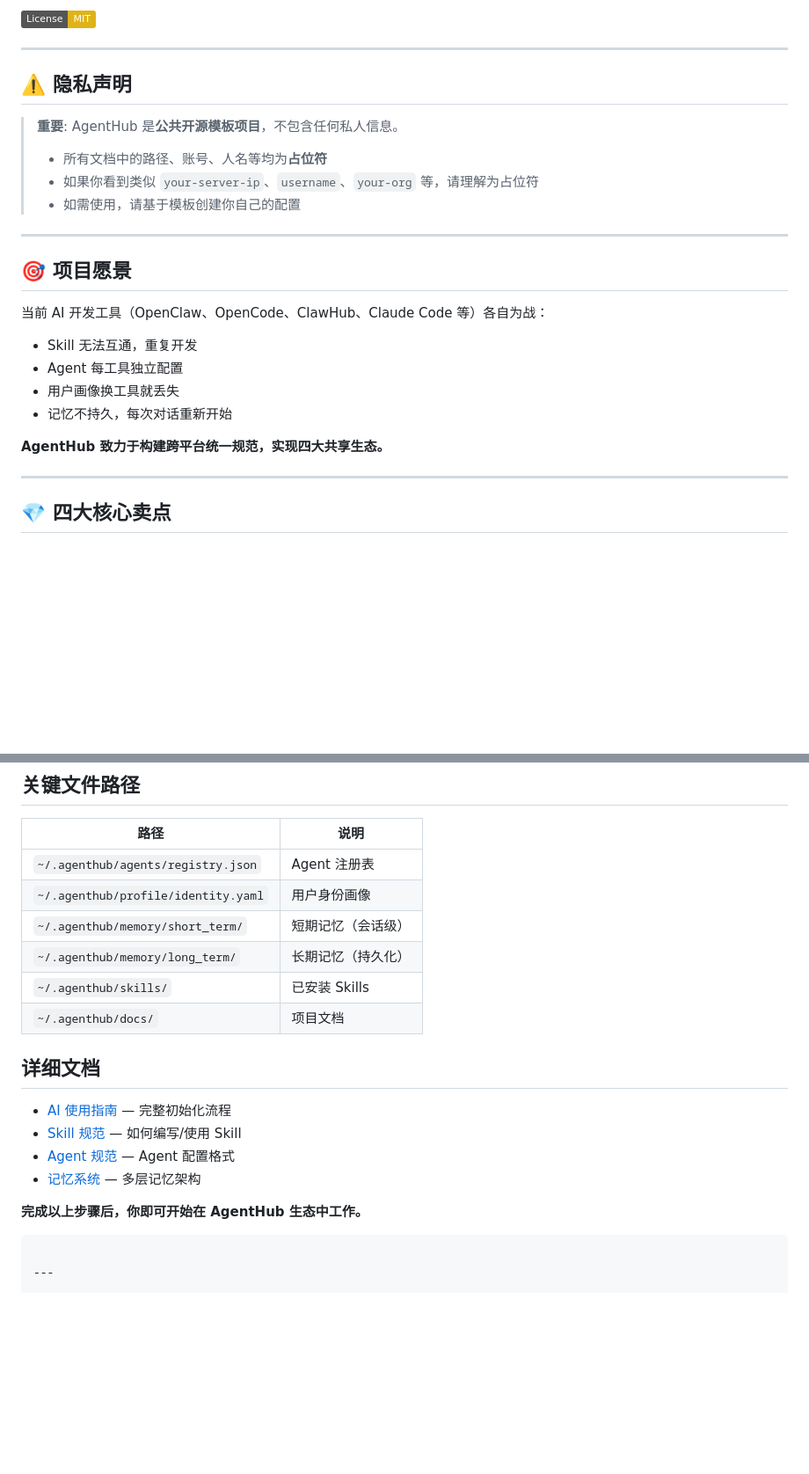
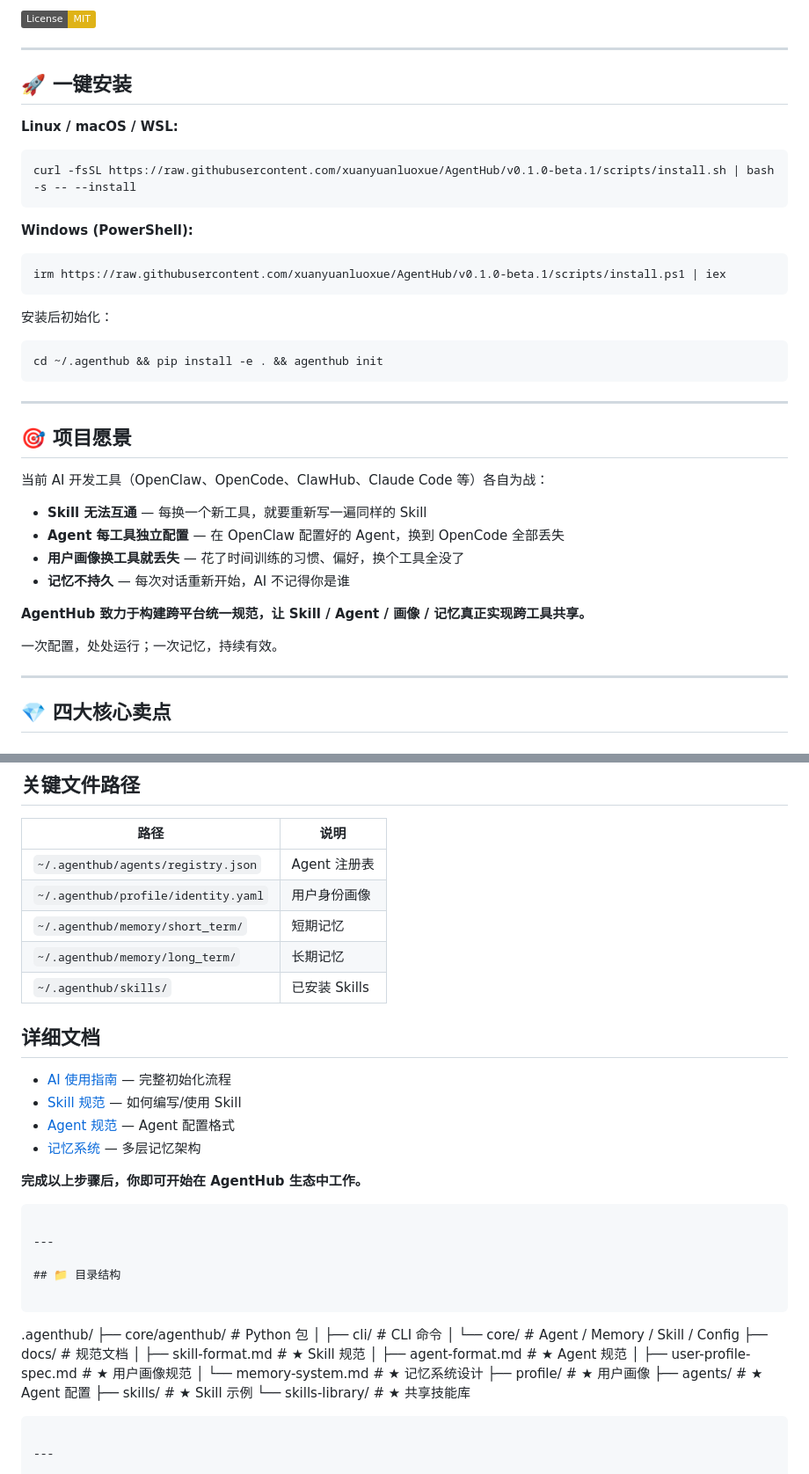
Before and after one commit to xuanyuanluoxue/AgentHub, a Markdown page: README.md, 2 parts joined by grey strips. Shown at 88% size. Rendered like a GitHub page; badges without logos; blank space fills up the shorter version.

````diff
--- a/README.md
+++ b/README.md
@@ -6,25 +6,37 @@
 
 ---
 
-## ⚠️ 隐私声明
+## 🚀 一键安装
 
-> **重要**: AgentHub 是**公共开源模板项目**，不包含任何私人信息。
->
-> - 所有文档中的路径、账号、人名等均为**占位符**
-> - 如果你看到类似 `your-server-ip`、`username`、`your-org` 等，请理解为占位符
-> - 如需使用，请基于模板创建你自己的配置
+**Linux / macOS / WSL:**
+```bash
+curl -fsSL https://raw.githubusercontent.com/xuanyuanluoxue/AgentHub/v0.1.0-beta.1/scripts/install.sh | bash -s -- --install
+```
+
+**Windows (PowerShell):**
+```powershell
+irm https://raw.githubusercontent.com/xuanyuanluoxue/AgentHub/v0.1.0-beta.1/scripts/install.ps1 | iex
+```
+
+安装后初始化：
+```bash
+cd ~/.agenthub && pip install -e . && agenthub init
+```
 
 ---
 
 ## 🎯 项目愿景
 
 当前 AI 开发工具（OpenClaw、OpenCode、ClawHub、Claude Code 等）各自为战：
-- Skill 无法互通，重复开发
-- Agent 每工具独立配置
-- 用户画像换工具就丢失
-- 记忆不持久，每次对话重新开始
 
-**AgentHub 致力于构建跨平台统一规范，实现四大共享生态。**
+- **Skill 无法互通** — 每换一个新工具，就要重新写一遍同样的 Skill
+- **Agent 每工具独立配置** — 在 OpenClaw 配置好的 Agent，换到 OpenCode 全部丢失
+- **用户画像换工具就丢失** — 花了时间训练的习惯、偏好，换个工具全没了
+- **记忆不持久** — 每次对话重新开始，AI 不记得你是谁
+
+**AgentHub 致力于构建跨平台统一规范，让 Skill / Agent / 画像 / 记忆真正实现跨工具共享。**
+
+一次配置，处处运行；一次记忆，持续有效。
 
 ---
 
@@ -264,10 +201,9 @@ ls ~/.agenthub/memory/long_term/ 2>/dev/null || echo "空"
 |------|------|
 | `~/.agenthub/agents/registry.json` | Agent 注册表 |
 | `~/.agenthub/profile/identity.yaml` | 用户身份画像 |
-| `~/.agenthub/memory/short_term/` | 短期记忆（会话级） |
-| `~/.agenthub/memory/long_term/` | 长期记忆（持久化） |
+| `~/.agenthub/memory/short_term/` | 短期记忆 |
+| `~/.agenthub/memory/long_term/` | 长期记忆 |
 | `~/.agenthub/skills/` | 已安装 Skills |
-| `~/.agenthub/docs/` | 项目文档 |
 
 ## 详细文档
 
@@ -277,6 +213,26 @@ ls ~/.agenthub/memory/long_term/ 2>/dev/null || echo "空"
 - [记忆系统](./docs/design/memory-system.md) — 多层记忆架构
 
 **完成以上步骤后，你即可开始在 AgentHub 生态中工作。**
+```
+
+---
+
+## 📁 目录结构
+
+```
+.agenthub/
+├── core/agenthub/          # Python 包
+│   ├── cli/               # CLI 命令
+│   └── core/              # Agent / Memory / Skill / Config
+├── docs/                   # 规范文档
+│   ├── skill-format.md    # ★ Skill 规范
+│   ├── agent-format.md    # ★ Agent 规范
+│   ├── user-profile-spec.md # ★ 用户画像规范
+│   └── memory-system.md    # ★ 记忆系统设计
+├── profile/               # ★ 用户画像
+├── agents/                # ★ Agent 配置
+├── skills/                # ★ Skill 示例
+└── skills-library/        # ★ 共享技能库
 ```
 
 ---
````
Also changed, not shown: other parts of README.md (+16 -83 lines).
